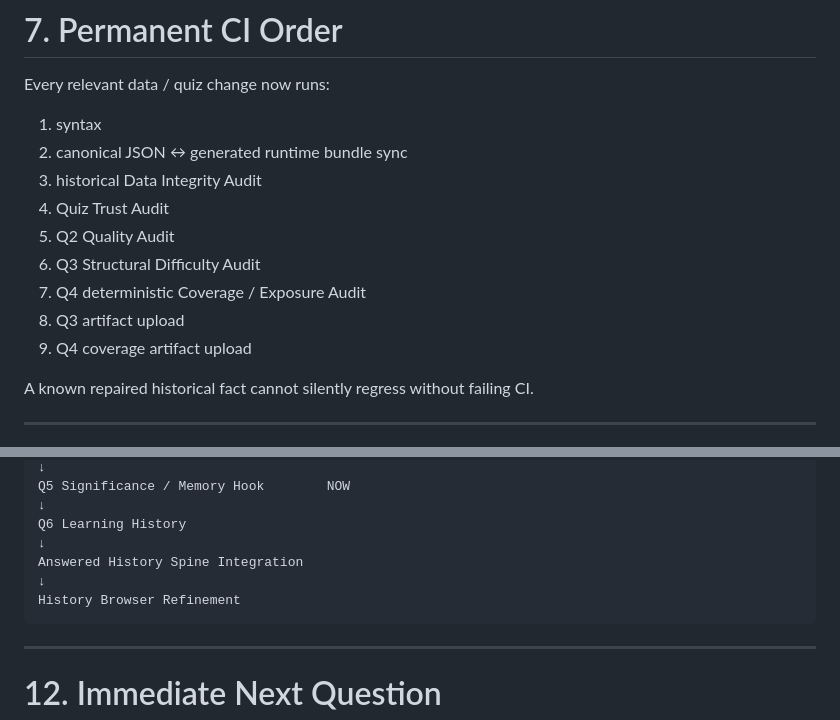
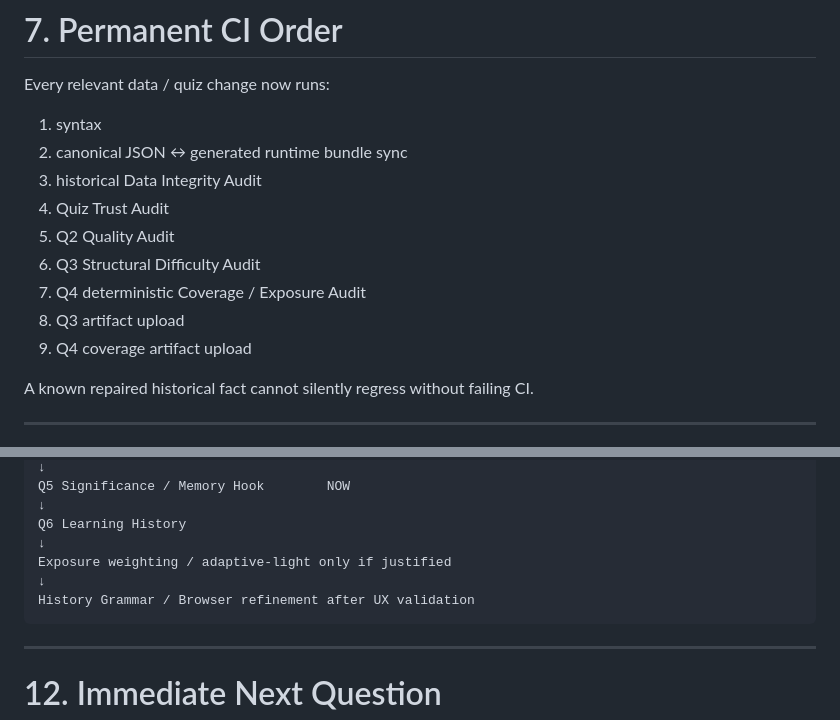
Before and after one commit to silovar-uk/urawa-history-quiz, a Markdown page: docs/quiz-quality-plan.md, 2 parts joined by grey strips. Drawn GitHub-style.

Commit message:
Polish Q4 closeout sequence

````diff
--- a/docs/quiz-quality-plan.md
+++ b/docs/quiz-quality-plan.md
@@ -306,10 +306,10 @@ Every relevant data / quiz change now runs:
 3. historical Data Integrity Audit
 4. Quiz Trust Audit
 5. Q2 Quality Audit
-7. Q3 Structural Difficulty Audit
-8. Q4 deterministic Coverage / Exposure Audit
-9. Q3 artifact upload
-10. Q4 coverage artifact upload
+6. Q3 Structural Difficulty Audit
+7. Q4 deterministic Coverage / Exposure Audit
+8. Q3 artifact upload
+9. Q4 coverage artifact upload
 
 A known repaired historical fact cannot silently regress without failing CI.
 
@@ -436,9 +436,9 @@ Q5 Significance / Memory Hook        NOW
 ↓
 Q6 Learning History
 ↓
-Answered History Spine Integration
+Exposure weighting / adaptive-light only if justified
 ↓
-History Browser Refinement
+History Grammar / Browser refinement after UX validation
 ```
 
 ---
````
